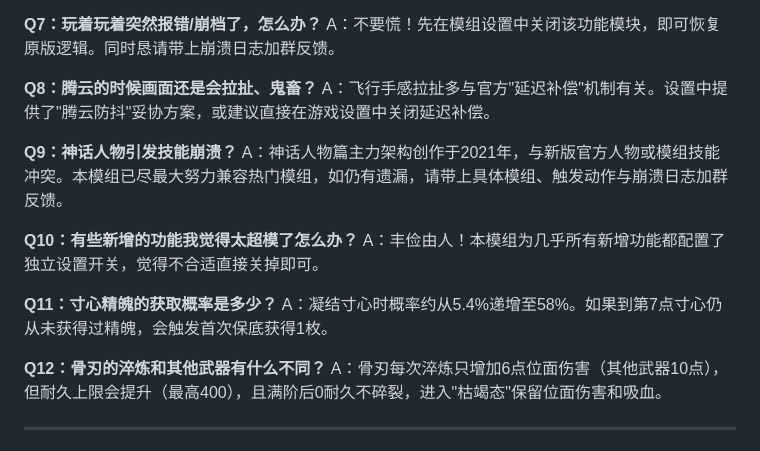
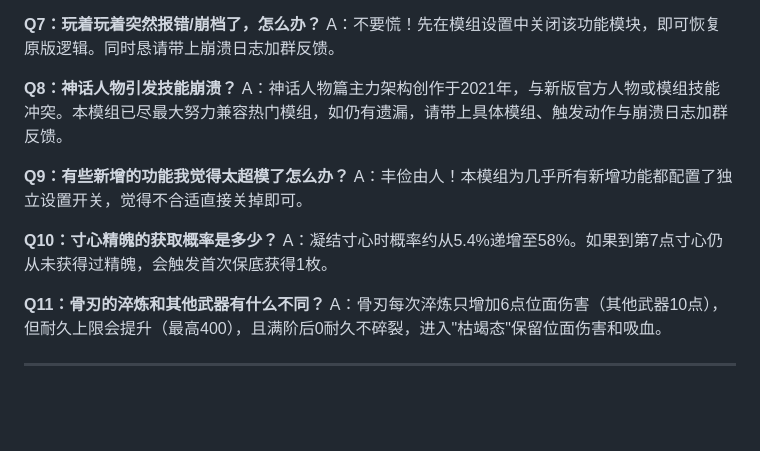
Before and after one commit to YANDUXIAN/xydztzwiki, a Markdown page: content.md, the part around the change. GitHub-like rendering; blank space fills up the shorter version.

Commit message:
Update FAQ numbering

```diff
--- a/content.md
+++ b/content.md
@@ -947,19 +947,16 @@ A：最常见原因是没有订阅原版《神话书说》模组！本模组必
 **Q7：玩着玩着突然报错/崩档了，怎么办？**
 A：不要慌！先在模组设置中关闭该功能模块，即可恢复原版逻辑。同时恳请带上崩溃日志加群反馈。
 
-**Q8：腾云的时候画面还是会拉扯、鬼畜？**
-A：飞行手感拉扯多与官方"延迟补偿"机制有关。设置中提供了"腾云防抖"妥协方案，或建议直接在游戏设置中关闭延迟补偿。
-
-**Q9：神话人物引发技能崩溃？**
+**Q8：神话人物引发技能崩溃？**
 A：神话人物篇主力架构创作于2021年，与新版官方人物或模组技能冲突。本模组已尽最大努力兼容热门模组，如仍有遗漏，请带上具体模组、触发动作与崩溃日志加群反馈。
 
-**Q10：有些新增的功能我觉得太超模了怎么办？**
+**Q9：有些新增的功能我觉得太超模了怎么办？**
 A：丰俭由人！本模组为几乎所有新增功能都配置了独立设置开关，觉得不合适直接关掉即可。
 
-**Q11：寸心精魄的获取概率是多少？**
+**Q10：寸心精魄的获取概率是多少？**
 A：凝结寸心时概率约从5.4%递增至58%。如果到第7点寸心仍从未获得过精魄，会触发首次保底获得1枚。
 
-**Q12：骨刃的淬炼和其他武器有什么不同？**
+**Q11：骨刃的淬炼和其他武器有什么不同？**
 A：骨刃每次淬炼只增加6点位面伤害（其他武器10点），但耐久上限会提升（最高400），且满阶后0耐久不碎裂，进入"枯竭态"保留位面伤害和吸血。
 
 ---
```
